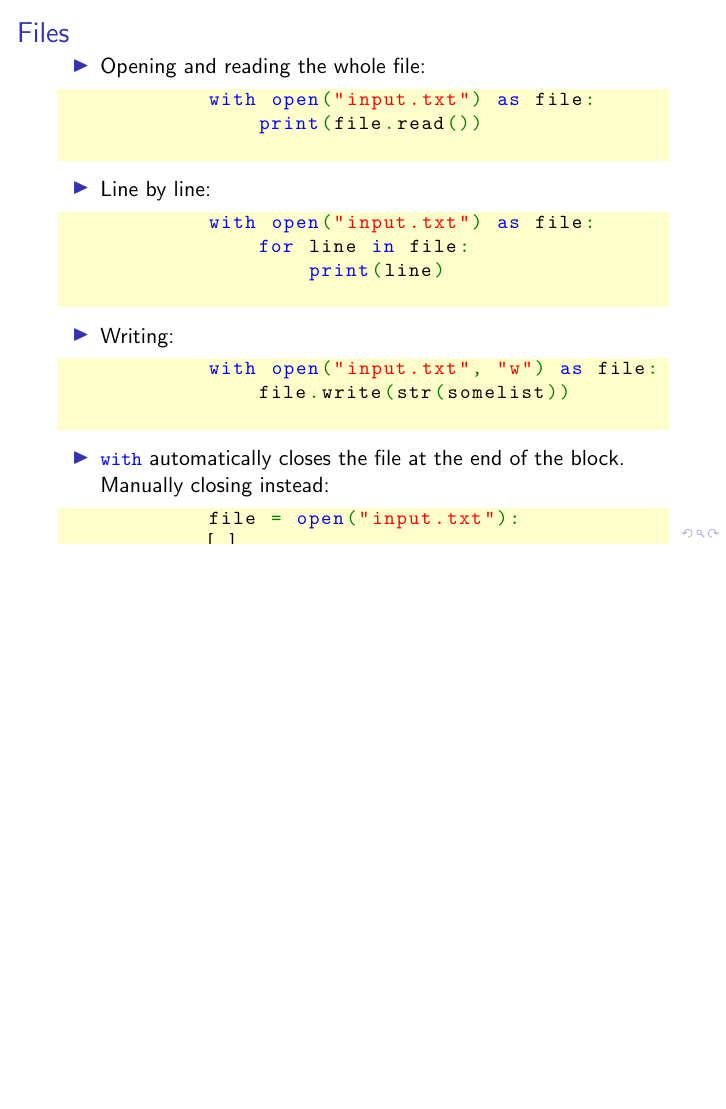
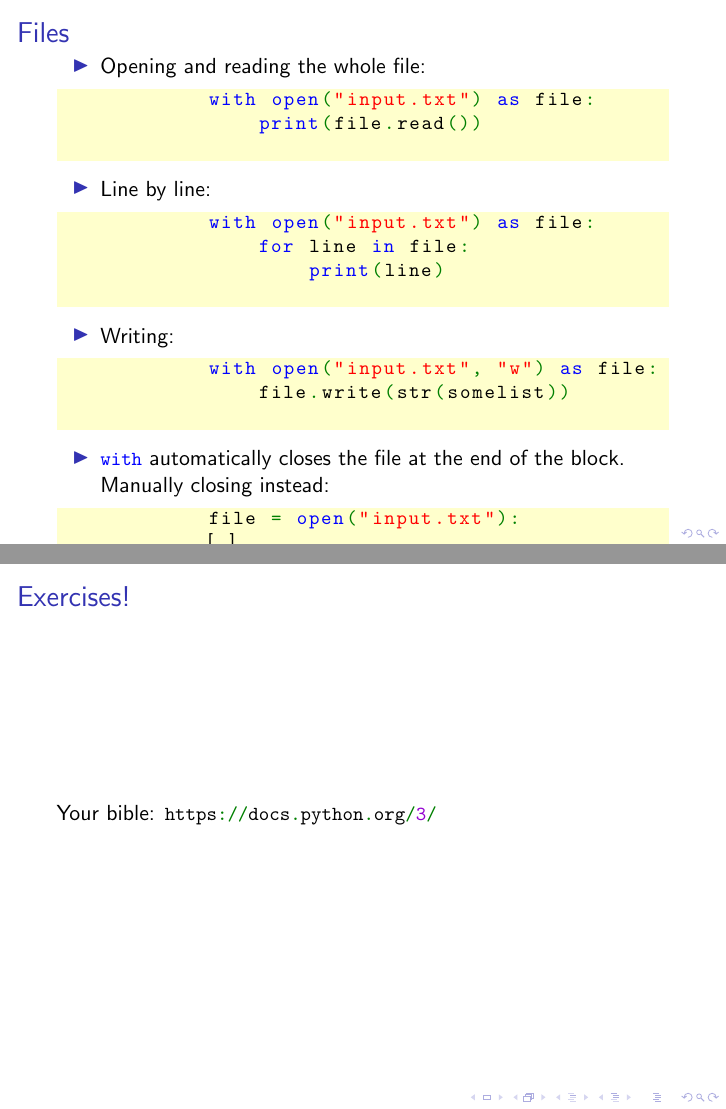
Before and after one commit to Fedjmike/cucats-python, LaTeX slides (tex/python-workshop-2.tex): page 40 of 40 before the commit and pages 40 and 41 of 41 after it, the two joined at a grey line, the shorter picture padded with empty space. Compiled offline with pdfLaTeX.

Commit message:
Last slide

```diff
--- a/tex/python-workshop-2.tex
+++ b/tex/python-workshop-2.tex
@@ -498,7 +498,11 @@ print("You've escaped my infinite loop.")
 			file.close()
 			\end{lstlisting}
 		\end{itemize}
+	\end{frame}
 
+	\begin{frame}[fragile]
+		\frametitle{Exercises!}
 
+		Your bible: \lstinline|https://docs.python.org/3/|
 	\end{frame}
 \end{document}
```
